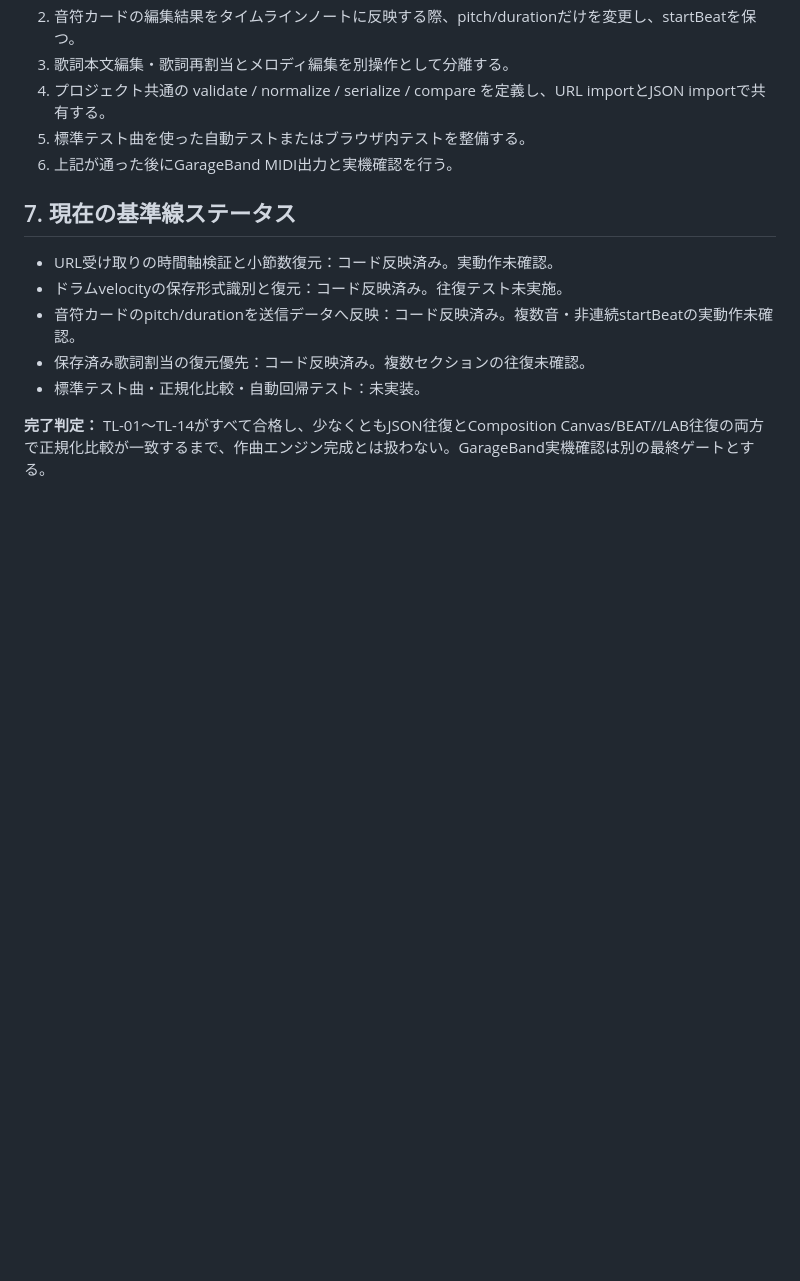
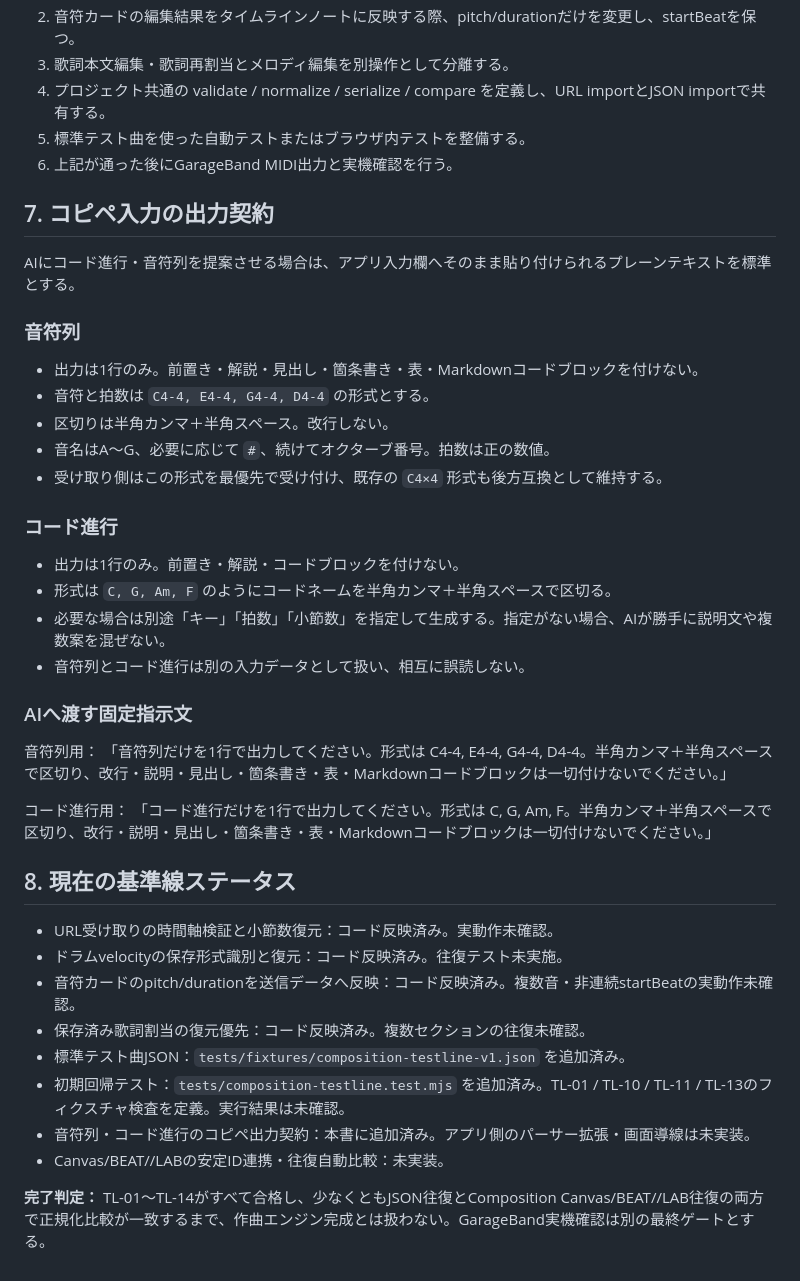
Before and after one commit to norinori-jan/music-suite, a Markdown page: COMPOSITION_TESTLINE.md, the part around the change. Rendered like a GitHub page; blank space fills up the shorter version.

Commit message:
docs: define copy-paste prompt contract and fixture test status

```diff
--- a/COMPOSITION_TESTLINE.md
+++ b/COMPOSITION_TESTLINE.md
@@ -114,12 +114,39 @@
 5. 標準テスト曲を使った自動テストまたはブラウザ内テストを整備する。
 6. 上記が通った後にGarageBand MIDI出力と実機確認を行う。
 
-## 7. 現在の基準線ステータス
+## 7. コピペ入力の出力契約
+
+AIにコード進行・音符列を提案させる場合は、アプリ入力欄へそのまま貼り付けられるプレーンテキストを標準とする。
+
+### 音符列
+- 出力は1行のみ。前置き・解説・見出し・箇条書き・表・Markdownコードブロックを付けない。
+- 音符と拍数は `C4-4, E4-4, G4-4, D4-4` の形式とする。
+- 区切りは半角カンマ＋半角スペース。改行しない。
+- 音名はA〜G、必要に応じて `#`、続けてオクターブ番号。拍数は正の数値。
+- 受け取り側はこの形式を最優先で受け付け、既存の `C4×4` 形式も後方互換として維持する。
+
+### コード進行
+- 出力は1行のみ。前置き・解説・コードブロックを付けない。
+- 形式は `C, G, Am, F` のようにコードネームを半角カンマ＋半角スペースで区切る。
+- 必要な場合は別途「キー」「拍数」「小節数」を指定して生成する。指定がない場合、AIが勝手に説明文や複数案を混ぜない。
+- 音符列とコード進行は別の入力データとして扱い、相互に誤読しない。
+
+### AIへ渡す固定指示文
+音符列用：
+「音符列だけを1行で出力してください。形式は C4-4, E4-4, G4-4, D4-4。半角カンマ＋半角スペースで区切り、改行・説明・見出し・箇条書き・表・Markdownコードブロックは一切付けないでください。」
+
+コード進行用：
+「コード進行だけを1行で出力してください。形式は C, G, Am, F。半角カンマ＋半角スペースで区切り、改行・説明・見出し・箇条書き・表・Markdownコードブロックは一切付けないでください。」
+
+## 8. 現在の基準線ステータス
 
 - URL受け取りの時間軸検証と小節数復元：コード反映済み。実動作未確認。
 - ドラムvelocityの保存形式識別と復元：コード反映済み。往復テスト未実施。
 - 音符カードのpitch/durationを送信データへ反映：コード反映済み。複数音・非連続startBeatの実動作未確認。
 - 保存済み歌詞割当の復元優先：コード反映済み。複数セクションの往復未確認。
-- 標準テスト曲・正規化比較・自動回帰テスト：未実装。
+- 標準テスト曲JSON：`tests/fixtures/composition-testline-v1.json` を追加済み。
+- 初期回帰テスト：`tests/composition-testline.test.mjs` を追加済み。TL-01 / TL-10 / TL-11 / TL-13のフィクスチャ検査を定義。実行結果は未確認。
+- 音符列・コード進行のコピペ出力契約：本書に追加済み。アプリ側のパーサー拡張・画面導線は未実装。
+- Canvas/BEAT//LABの安定ID連携・往復自動比較：未実装。
 
 **完了判定：** TL-01〜TL-14がすべて合格し、少なくともJSON往復とComposition Canvas/BEAT//LAB往復の両方で正規化比較が一致するまで、作曲エンジン完成とは扱わない。GarageBand実機確認は別の最終ゲートとする。
```
